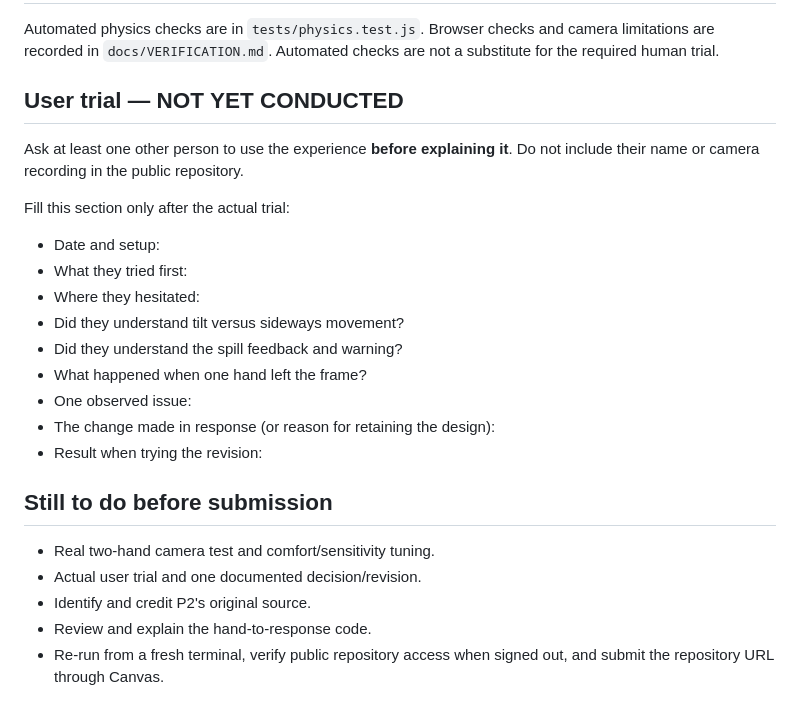
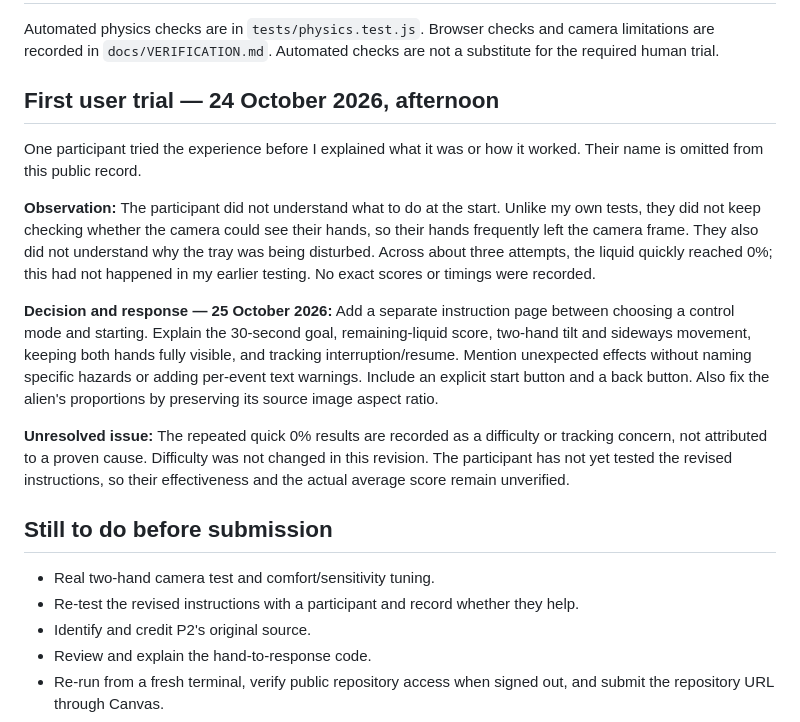
Before and after one commit to kiwisfavmascara/Dont-Spill, a Markdown page: PROCESS.md, the part around the change. Drawn GitHub-style.

Commit message:
Record anonymous 24 October trial and resulting onboarding revision

```diff
--- a/PROCESS.md
+++ b/PROCESS.md
@@ -34,26 +34,20 @@ Interruption handling: loss of either hand freezes time and loss, then requires
 
 Automated physics checks are in `tests/physics.test.js`. Browser checks and camera limitations are recorded in `docs/VERIFICATION.md`. Automated checks are not a substitute for the required human trial.
 
-## User trial — NOT YET CONDUCTED
+## First user trial — 24 October 2026, afternoon
 
-Ask at least one other person to use the experience **before explaining it**. Do not include their name or camera recording in the public repository.
+One participant tried the experience before I explained what it was or how it worked. Their name is omitted from this public record.
 
-Fill this section only after the actual trial:
+**Observation:** The participant did not understand what to do at the start. Unlike my own tests, they did not keep checking whether the camera could see their hands, so their hands frequently left the camera frame. They also did not understand why the tray was being disturbed. Across about three attempts, the liquid quickly reached 0%; this had not happened in my earlier testing. No exact scores or timings were recorded.
 
-- Date and setup:
-- What they tried first:
-- Where they hesitated:
-- Did they understand tilt versus sideways movement?
-- Did they understand the spill feedback and warning?
-- What happened when one hand left the frame?
-- One observed issue:
-- The change made in response (or reason for retaining the design):
-- Result when trying the revision:
+**Decision and response — 25 October 2026:** Add a separate instruction page between choosing a control mode and starting. Explain the 30-second goal, remaining-liquid score, two-hand tilt and sideways movement, keeping both hands fully visible, and tracking interruption/resume. Mention unexpected effects without naming specific hazards or adding per-event text warnings. Include an explicit start button and a back button. Also fix the alien's proportions by preserving its source image aspect ratio.
+
+**Unresolved issue:** The repeated quick 0% results are recorded as a difficulty or tracking concern, not attributed to a proven cause. Difficulty was not changed in this revision. The participant has not yet tested the revised instructions, so their effectiveness and the actual average score remain unverified.
 
 ## Still to do before submission
 
 - Real two-hand camera test and comfort/sensitivity tuning.
-- Actual user trial and one documented decision/revision.
+- Re-test the revised instructions with a participant and record whether they help.
 - Identify and credit P2's original source.
 - Review and explain the hand-to-response code.
 - Re-run from a fresh terminal, verify public repository access when signed out, and submit the repository URL through Canvas.
```
